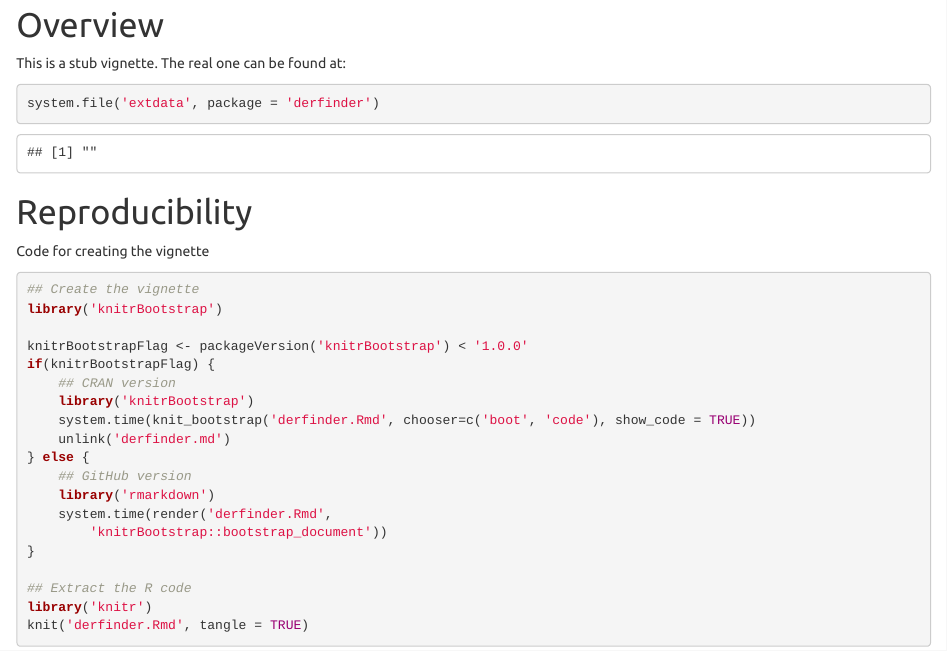
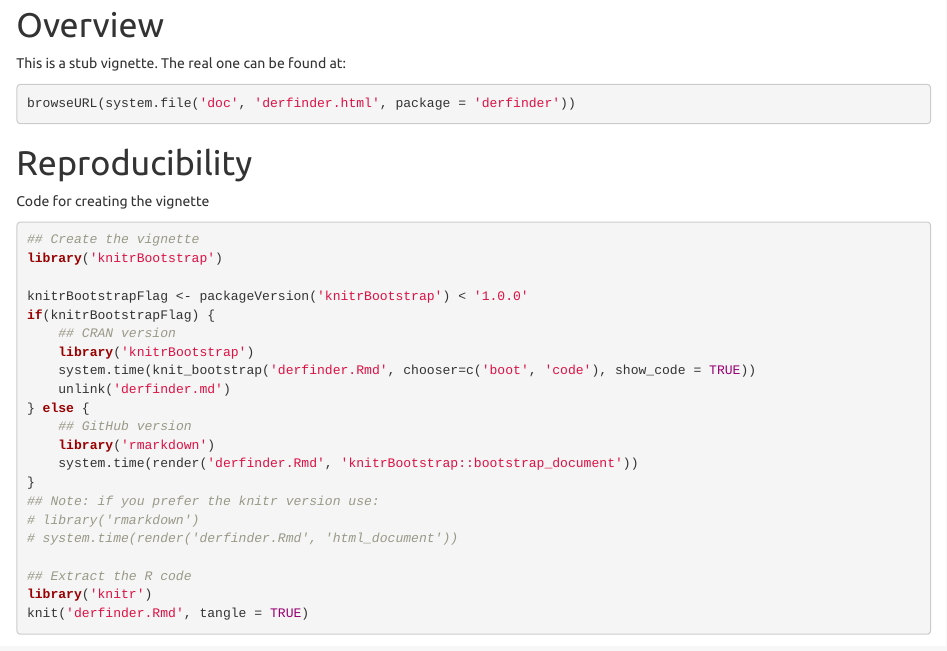
Before and after one commit to lcolladotor/derfinder, an R Markdown document (vignettes/derfinder.Rmd): the page in a window 1100 px wide, from 310 px down. Rendered offline with R 4.5, knitr and Pandoc, with nearby package versions; some code elsewhere in the file could not run offline.

Commit message:
Fixed vignette stubs. Passes devtools::install('derfinder', build_vignettes = TRUE) using CRAN versions of knitrBootstrap and knitcitations

````diff
--- a/vignettes/derfinder.Rmd
+++ b/vignettes/derfinder.Rmd
@@ -46,8 +46,8 @@ names(bib)[names(bib) == 'hester2013knitrbootstrap'] <- 'hester2014knitrbootstra
 
 This is a stub vignette. The real one can be found at:
 
-```{r 'realVignette'}
-system.file('extdata', package = 'derfinder')
+```{r 'realVignette', eval = FALSE}
+browseURL(system.file('doc', 'derfinder.html', package = 'derfinder'))
 ```
 
 
@@ -72,9 +72,11 @@ if(knitrBootstrapFlag) {
 } else {
     ## GitHub version
     library('rmarkdown')
-    system.time(render('derfinder.Rmd',
-        'knitrBootstrap::bootstrap_document'))
+    system.time(render('derfinder.Rmd', 'knitrBootstrap::bootstrap_document'))
 }
+## Note: if you prefer the knitr version use:
+# library('rmarkdown')
+# system.time(render('derfinder.Rmd', 'html_document'))
 
 ## Extract the R code
 library('knitr')
--- a/vignettes/fakeVignettes/derfinder.Rmd
+++ b/vignettes/fakeVignettes/derfinder.Rmd
@@ -46,8 +46,8 @@ names(bib)[names(bib) == 'hester2013knitrbootstrap'] <- 'hester2014knitrbootstra
 
 This is a stub vignette. The real one can be found at:
 
-```{r 'realVignette'}
-system.file('extdata', package = 'derfinder')
+```{r 'realVignette', eval = FALSE}
+browseURL(system.file('doc', 'derfinder.html', package = 'derfinder'))
 ```
 
 
@@ -72,9 +72,11 @@ if(knitrBootstrapFlag) {
 } else {
     ## GitHub version
     library('rmarkdown')
-    system.time(render('derfinder.Rmd',
-        'knitrBootstrap::bootstrap_document'))
+    system.time(render('derfinder.Rmd', 'knitrBootstrap::bootstrap_document'))
 }
+## Note: if you prefer the knitr version use:
+# library('rmarkdown')
+# system.time(render('derfinder.Rmd', 'html_document'))
 
 ## Extract the R code
 library('knitr')
--- a/vignettes/realVignettes/derfinder.Rmd
+++ b/vignettes/realVignettes/derfinder.Rmd
@@ -36,6 +36,9 @@ write.bibtex(c(derfinder = citation('derfinder'),
     rmarkdown = citation('rmarkdown')),
     file = 'derfinderRef.bib')
 bib <- read.bibtex('derfinderRef.bib')
+
+## Fix some names to work with CRAN and GitHub versions
+names(bib)[names(bib) == 'hester2013knitrbootstrap'] <- 'hester2014knitrbootstrap'
 ```
 
 
@@ -65,9 +68,12 @@ if(knitrBootstrapFlag) {
 } else {
     ## GitHub version
     library('rmarkdown')
-    system.time(render('derfinder.Rmd',
-        'knitrBootstrap::bootstrap_document'))
+    system.time(render('derfinder.Rmd', 'knitrBootstrap::bootstrap_document'))
 }
+## Note: if you prefer the knitr version use:
+# library('rmarkdown')
+# system.time(render('derfinder.Rmd', 'html_document'))
+
 
 ## Extract the R code
 library('knitr')
````
Also changed, not shown: 1 other file.
